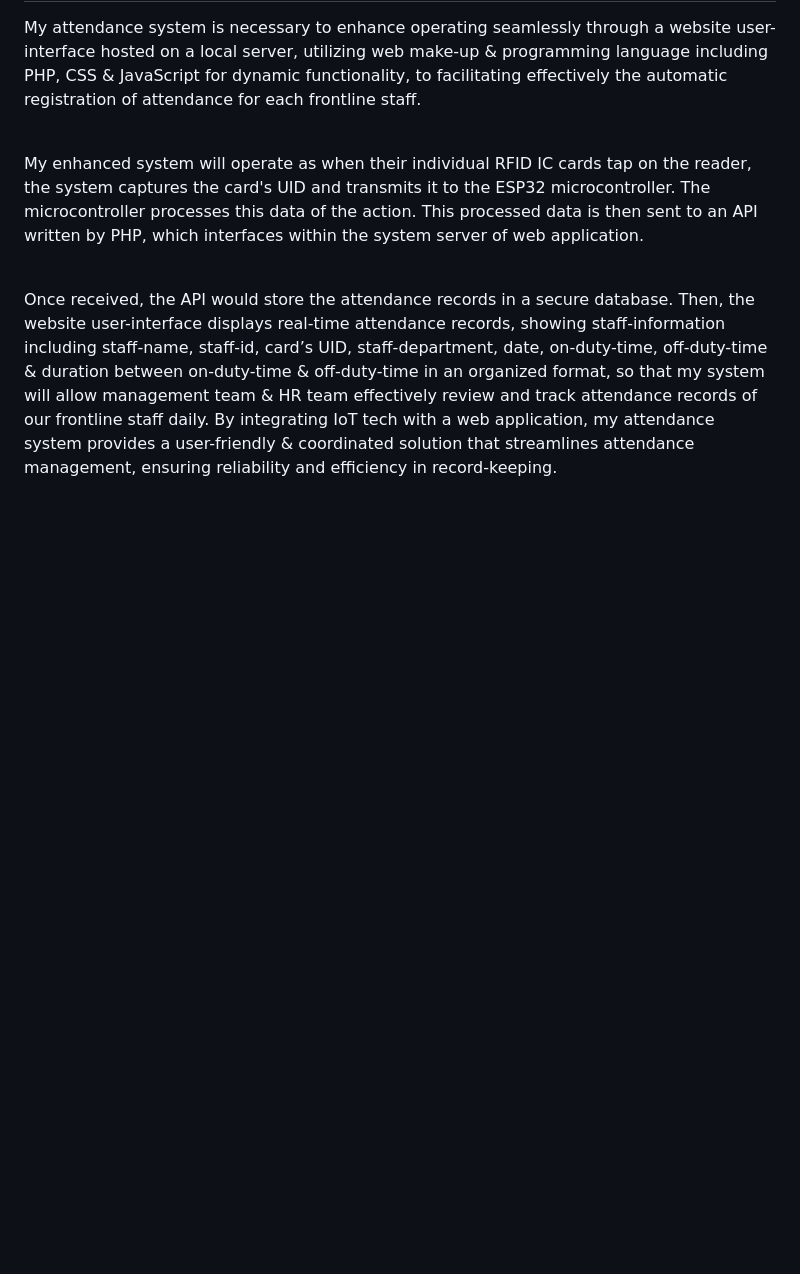
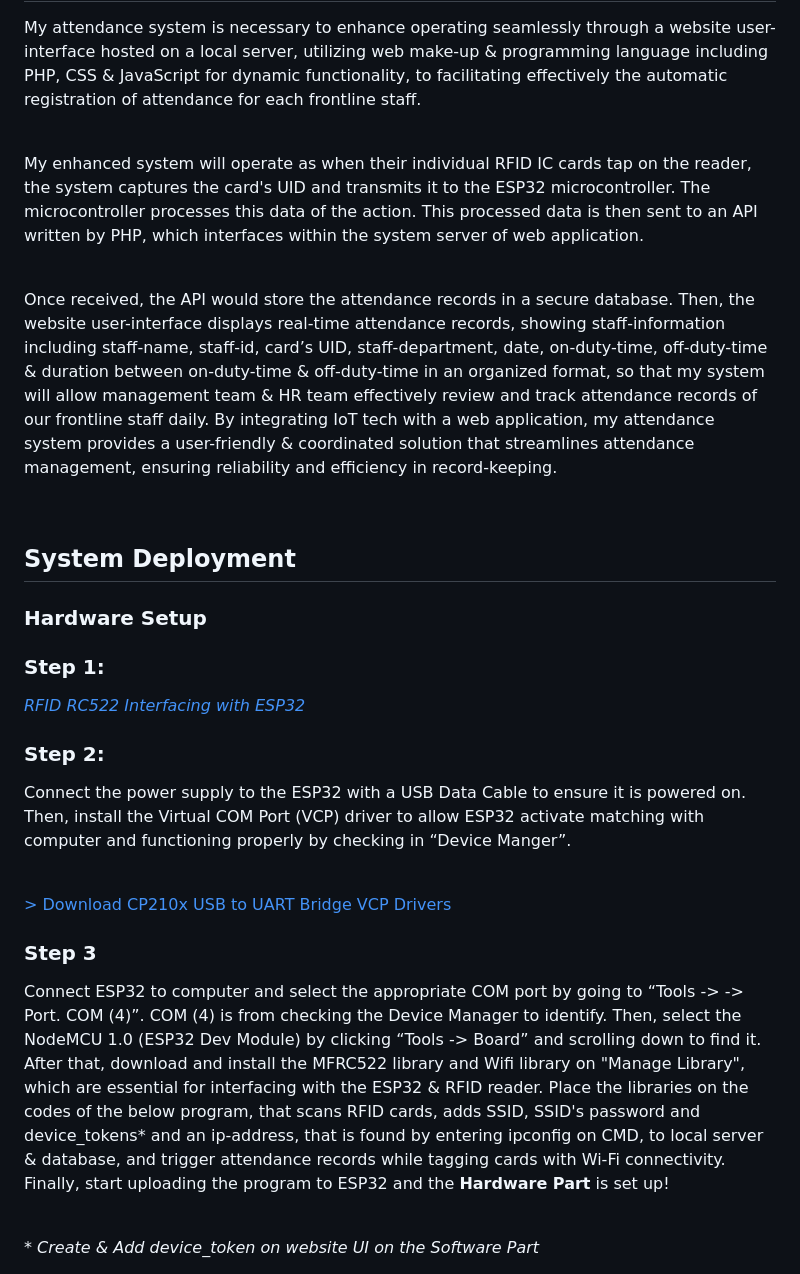
Before and after one commit to developer-wanwan/Full-Stack-SideProject__Remote-Site-Attendance-System, a Markdown page: README.md, the part around the change printed below. Drawn GitHub-style; blank space fills up the shorter version.

```diff
--- a/README.md
+++ b/README.md
@@ -19,3 +19,18 @@ facilitating effectively the automatic registration of attendance for each front
 <p>My enhanced system will operate as when their individual RFID IC cards tap on the reader, the system captures the card's UID and transmits it to the ESP32 microcontroller. The microcontroller processes this data of the action. This processed data is then sent to an API written by PHP, which interfaces within the system server of web application.</p>
 <br>
 <p>Once received, the API would store the attendance records in a secure database. Then, the website user-interface displays real-time attendance records, showing staff-information including staff-name, staff-id, card’s UID, staff-department, date, on-duty-time, off-duty-time & duration between on-duty-time & off-duty-time in an organized format, so that my system will allow management team & HR team effectively review and track attendance records of our frontline staff daily. By integrating IoT tech with a web application, my attendance system provides a user-friendly & coordinated solution that streamlines attendance management, ensuring reliability and efficiency in record-keeping.</p>
+<br>
+<h2>System Deployment</h2>
+<h3>Hardware Setup</h3>
+<h3>Step 1: </h3>
+<a href="https://www.electronicwings.com/esp32/rfid-rc522-interfacing-with-esp32" target="_blank"><i>RFID RC522 Interfacing with ESP32</i></a>
+<br>
+<h3>Step 2: </h3>
+<p>Connect the power supply to the ESP32 with a USB Data Cable to ensure it is powered on. Then, install the Virtual COM Port (VCP) driver to allow ESP32 activate matching with computer and functioning properly by checking in “Device Manger”.</p>
+<br>
+<a href="https://www.silabs.com/developer-tools/usb-to-uart-bridge-vcp-drivers?tab=downloads" target="_blank">> Download CP210x USB to UART Bridge VCP Drivers</a>
+<br>
+<h3>Step 3</h3>
+<p>Connect ESP32 to computer and select the appropriate COM port by going to “Tools -> -> Port. COM (4)”. COM (4) is from checking the Device Manager to identify. Then, select the NodeMCU 1.0 (ESP32 Dev Module) by clicking “Tools -> Board” and scrolling down to find it. After that, download and install the MFRC522 library and Wifi library on "Manage Library", which are essential for interfacing with the ESP32 & RFID reader. Place the libraries on the codes of the below program, that scans RFID cards, adds SSID, SSID's password and device_tokens* and an ip-address, that is found by entering ipconfig on CMD, to local server & database, and trigger attendance records while tagging cards with Wi-Fi connectivity. Finally, start uploading the program to ESP32 and the <b>Hardware Part</b> is set up!</p>
+<br>
+<i>* Create & Add device_token on website UI on the Software Part</i>
```
Also changed, not shown: other parts of README.md (+1 -1 lines).
